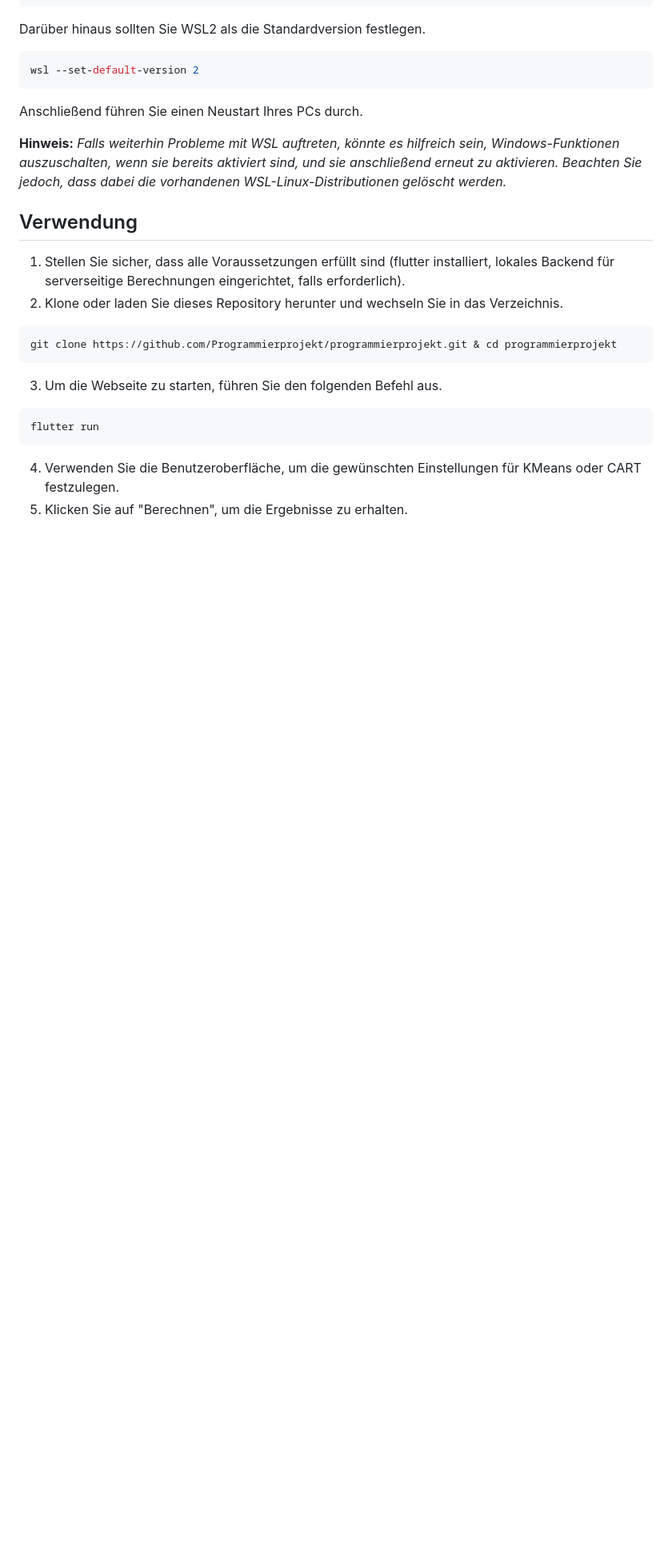
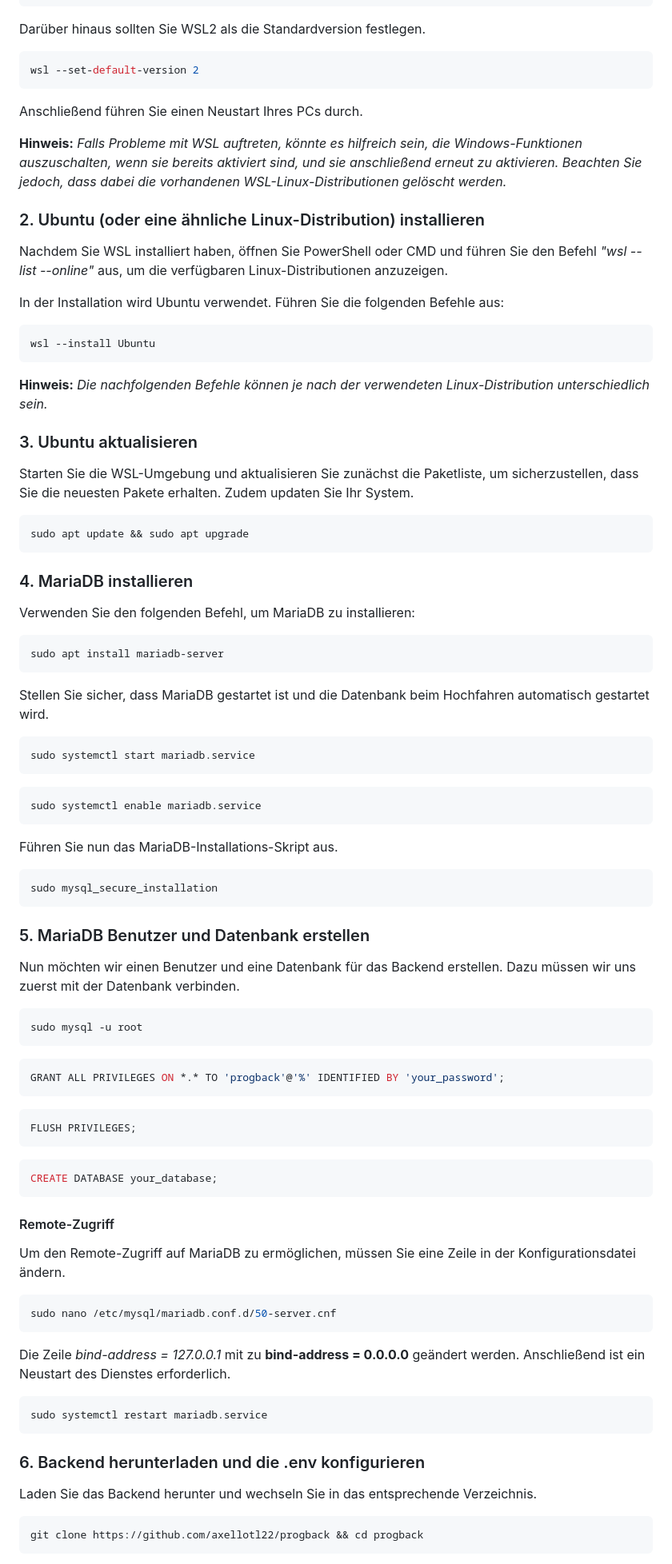
Before and after one commit to Programmierprojekt/programmierprojekt, a Markdown page: README.md, the part around one of its changes. Shown at 80% size. Drawn GitHub-style; blank space fills up the shorter version.

````diff
--- a/README.md
+++ b/README.md
@@ -49,18 +73,63 @@ wsl --set-default-version 2
 ```
 Anschließend führen Sie einen Neustart Ihres PCs durch.
 
-**Hinweis:** *Falls weiterhin Probleme mit WSL auftreten, könnte es hilfreich sein, Windows-Funktionen auszuschalten, wenn sie bereits aktiviert sind, und sie anschließend erneut zu aktivieren. Beachten Sie jedoch, dass dabei die vorhandenen WSL-Linux-Distributionen gelöscht werden.*
+**Hinweis:** *Falls Probleme mit WSL auftreten, könnte es hilfreich sein, die Windows-Funktionen auszuschalten, wenn sie bereits aktiviert sind, und sie anschließend erneut zu aktivieren. Beachten Sie jedoch, dass dabei die vorhandenen WSL-Linux-Distributionen gelöscht werden.*
 
+### 2. Ubuntu (oder eine ähnliche Linux-Distribution) installieren
+Nachdem Sie WSL installiert haben, öffnen Sie PowerShell oder CMD und führen Sie den Befehl *"wsl --list --online"* aus, um die verfügbaren Linux-Distributionen anzuzeigen.
 
-## Verwendung
-1. Stellen Sie sicher, dass alle Voraussetzungen erfüllt sind (flutter installiert, lokales Backend für serverseitige Berechnungen eingerichtet, falls erforderlich).
-2. Klone oder laden Sie dieses Repository herunter und wechseln Sie in das Verzeichnis.
+In der Installation wird Ubuntu verwendet. Führen Sie die folgenden Befehle aus:
+```PowerShell
+wsl --install Ubuntu
+```
+**Hinweis:** *Die nachfolgenden Befehle können je nach der verwendeten Linux-Distribution unterschiedlich sein.*
+### 3. Ubuntu aktualisieren
+Starten Sie die WSL-Umgebung und aktualisieren Sie zunächst die Paketliste, um sicherzustellen, dass Sie die neuesten Pakete erhalten. Zudem updaten Sie Ihr System.
 ```bash
-git clone https://github.com/Programmierprojekt/programmierprojekt.git & cd programmierprojekt
+sudo apt update && sudo apt upgrade
 ```
-3. Um die Webseite zu starten, führen Sie den folgenden Befehl aus.
+### 4. MariaDB installieren
+Verwenden Sie den folgenden Befehl, um MariaDB zu installieren:
 ```bash
-flutter run
+sudo apt install mariadb-server
 ```
-4. Verwenden Sie die Benutzeroberfläche, um die gewünschten Einstellungen für KMeans oder CART festzulegen.
-5. Klicken Sie auf "Berechnen", um die Ergebnisse zu erhalten.
+Stellen Sie sicher, dass MariaDB gestartet ist und die Datenbank beim Hochfahren automatisch gestartet wird.
+```bash
+sudo systemctl start mariadb.service
+```
+```bash
+sudo systemctl enable mariadb.service
+```
+Führen Sie nun das MariaDB-Installations-Skript aus.
+```bash
+sudo mysql_secure_installation
+```
+### 5. MariaDB Benutzer und Datenbank erstellen
+Nun möchten wir einen Benutzer und eine Datenbank für das Backend erstellen. Dazu müssen wir uns zuerst mit der Datenbank verbinden.
+```bash
+sudo mysql -u root
+```
+```MySql
+GRANT ALL PRIVILEGES ON *.* TO 'progback'@'%' IDENTIFIED BY 'your_password';
+```
+```MySql
+FLUSH PRIVILEGES;
+```
+```MySql
+CREATE DATABASE your_database;
+```
+#### Remote-Zugriff
+Um den Remote-Zugriff auf MariaDB zu ermöglichen, müssen Sie eine Zeile in der Konfigurationsdatei ändern.
+```bash
+sudo nano /etc/mysql/mariadb.conf.d/50-server.cnf
+```
+Die Zeile *bind-address = 127.0.0.1* mit zu **bind-address = 0.0.0.0** geändert werden. Anschließend ist ein Neustart des Dienstes erforderlich.
+```bash
+sudo systemctl restart mariadb.service
+```
+### 6. Backend herunterladen und die .env kon­fi­gu­rie­ren
+Laden Sie das Backend herunter und wechseln Sie in das entsprechende Verzeichnis.
+```bash
+git clone https://github.com/axellotl22/progback && cd progback
+```
+
````
Also changed, not shown: other parts of README.md (+71 -10 lines).
